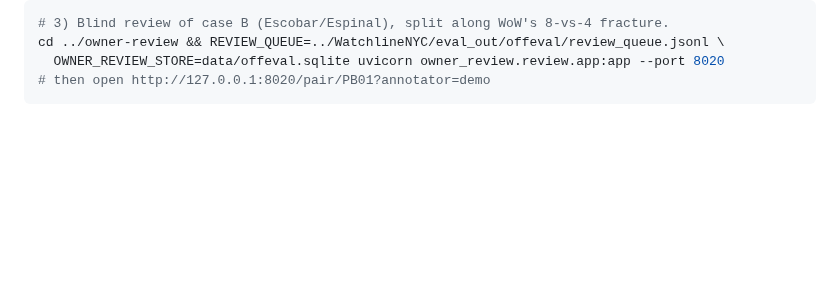
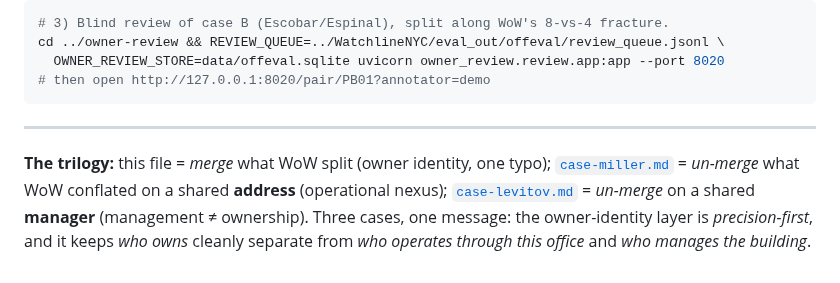
Before and after one commit to bobflagg/WatchlineNYC, a Markdown page: specs/case-escobar.md, the part around the change. Drawn GitHub-style; blank space fills up the shorter version.

````diff
--- a/specs/case-escobar.md
+++ b/specs/case-escobar.md
@@ -250,3 +250,12 @@ cd ../owner-review && REVIEW_QUEUE=../WatchlineNYC/eval_out/offeval/review_queue
   OWNER_REVIEW_STORE=data/offeval.sqlite uvicorn owner_review.review.app:app --port 8020
 # then open http://127.0.0.1:8020/pair/PB01?annotator=demo
 ```
+
+---
+
+**The trilogy:** this file = *merge* what WoW split (owner identity, one typo);
+[`case-miller.md`](case-miller.md) = *un-merge* what WoW conflated on a shared **address**
+(operational nexus); [`case-levitov.md`](case-levitov.md) = *un-merge* on a shared **manager**
+(management ≠ ownership). Three cases, one message: the owner-identity layer is
+*precision-first*, and it keeps *who owns* cleanly separate from *who operates through this
+office* and *who manages the building*.
````
Also changed, not shown: specs/case-miller.md (+5 -3 lines).
